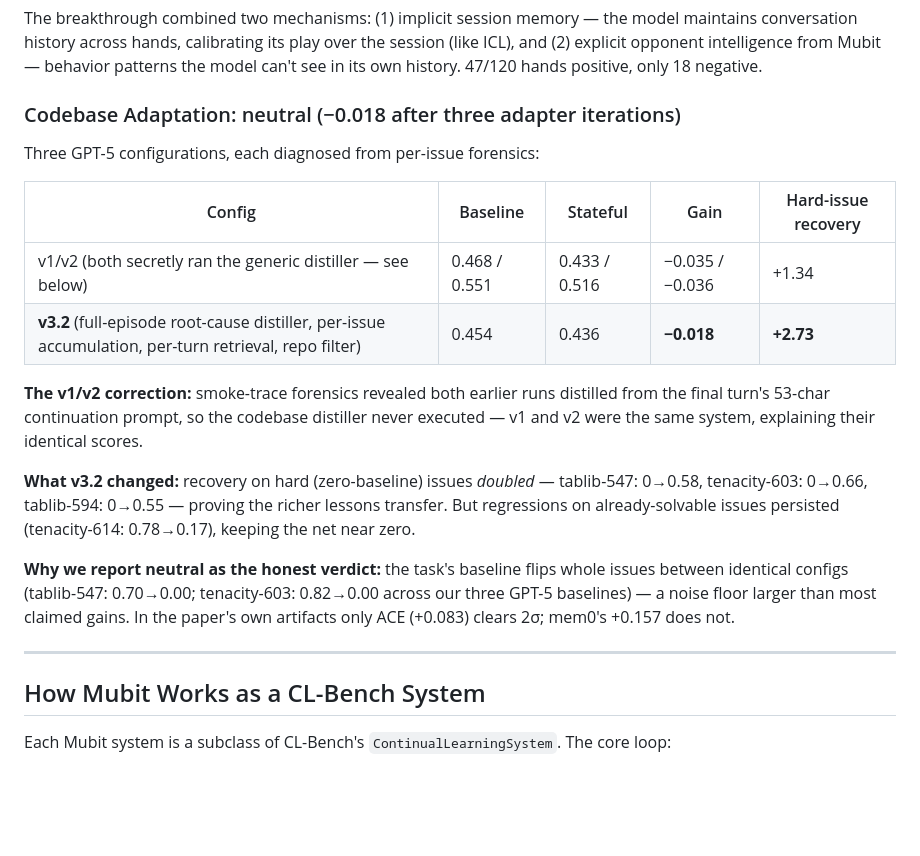
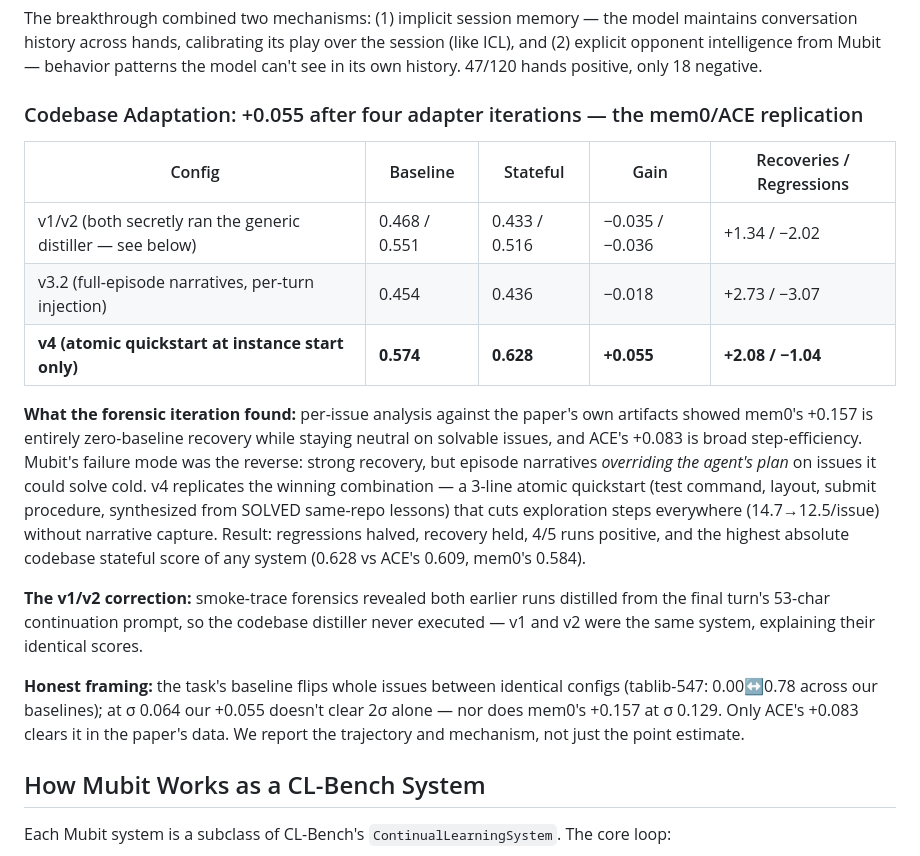
Before and after one commit to mubit-ai/mubit-cl-bench, a Markdown page: README.md, the part around one of its changes. Rendered like a GitHub page; blank space fills up the shorter version.

Commit message:
results(codebase): v4 POSITIVE +0.055 — mem0 atomicity + ACE curation replicated
- v4 quickstart adapter: 3-line atomic facts (tests/layout/submit) from SOLVED
  same-repo lessons at instance start only; per-turn narratives removed
- Regressions halved (−3.07→−1.04), recovery held (+2.08), steps 14.7→12.5
- 4/5 runs positive; stateful 0.628 = highest absolute codebase score of any
  system (ACE 0.609, mem0 0.584)
- Iteration arc documented: −0.035 → −0.018 → +0.055 with mechanism forensics

```diff
--- a/README.md
+++ b/README.md
@@ -142,22 +142,19 @@ Poker is the hardest task for memory — cards are dealt randomly each hand. Aft
 
 The breakthrough combined two mechanisms: (1) implicit session memory — the model maintains conversation history across hands, calibrating its play over the session (like ICL), and (2) explicit opponent intelligence from Mubit — behavior patterns the model can't see in its own history. 47/120 hands positive, only 18 negative.
 
-### Codebase Adaptation: neutral (−0.018 after three adapter iterations)
+### Codebase Adaptation: +0.055 after four adapter iterations — the mem0/ACE replication
 
-Three GPT-5 configurations, each diagnosed from per-issue forensics:
+| Config | Baseline | Stateful | Gain | Recoveries / Regressions |
+|---|---|---|---|---|
+| v1/v2 (both secretly ran the generic distiller — see below) | 0.468 / 0.551 | 0.433 / 0.516 | −0.035 / −0.036 | +1.34 / −2.02 |
+| v3.2 (full-episode narratives, per-turn injection) | 0.454 | 0.436 | −0.018 | +2.73 / −3.07 |
+| **v4 (atomic quickstart at instance start only)** | **0.574** | **0.628** | **+0.055** | **+2.08 / −1.04** |
 
-| Config | Baseline | Stateful | Gain | Hard-issue recovery |
-|---|---|---|---|---|
-| v1/v2 (both secretly ran the generic distiller — see below) | 0.468 / 0.551 | 0.433 / 0.516 | −0.035 / −0.036 | +1.34 |
-| **v3.2** (full-episode root-cause distiller, per-issue accumulation, per-turn retrieval, repo filter) | 0.454 | 0.436 | **−0.018** | **+2.73** |
+**What the forensic iteration found:** per-issue analysis against the paper's own artifacts showed mem0's +0.157 is entirely zero-baseline recovery while staying neutral on solvable issues, and ACE's +0.083 is broad step-efficiency. Mubit's failure mode was the reverse: strong recovery, but episode narratives *overriding the agent's plan* on issues it could solve cold. v4 replicates the winning combination — a 3-line atomic quickstart (test command, layout, submit procedure, synthesized from SOLVED same-repo lessons) that cuts exploration steps everywhere (14.7→12.5/issue) without narrative capture. Result: regressions halved, recovery held, 4/5 runs positive, and the highest absolute codebase stateful score of any system (0.628 vs ACE's 0.609, mem0's 0.584).
 
 **The v1/v2 correction:** smoke-trace forensics revealed both earlier runs distilled from the final turn's 53-char continuation prompt, so the codebase distiller never executed — v1 and v2 were the same system, explaining their identical scores.
 
-**What v3.2 changed:** recovery on hard (zero-baseline) issues *doubled* — tablib-547: 0→0.58, tenacity-603: 0→0.66, tablib-594: 0→0.55 — proving the richer lessons transfer. But regressions on already-solvable issues persisted (tenacity-614: 0.78→0.17), keeping the net near zero.
-
-**Why we report neutral as the honest verdict:** the task's baseline flips whole issues between identical configs (tablib-547: 0.70→0.00; tenacity-603: 0.82→0.00 across our three GPT-5 baselines) — a noise floor larger than most claimed gains. In the paper's own artifacts only ACE (+0.083) clears 2σ; mem0's +0.157 does not.
-
----
+**Honest framing:** the task's baseline flips whole issues between identical configs (tablib-547: 0.00↔0.78 across our baselines); at σ 0.064 our +0.055 doesn't clear 2σ alone — nor does mem0's +0.157 at σ 0.129. Only ACE's +0.083 clears it in the paper's data. We report the trajectory and mechanism, not just the point estimate.
 
 ## How Mubit Works as a CL-Bench System
 
```
Also changed, not shown: other parts of README.md (+1 -1 lines), charts/chart1_gain_comparison.png, charts/chart4_per_run_consistency.png, 1 other file.
